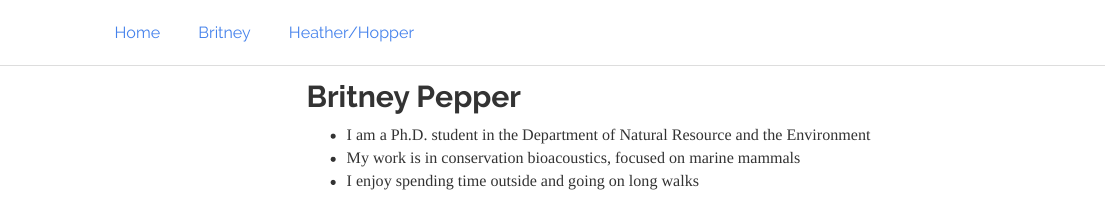
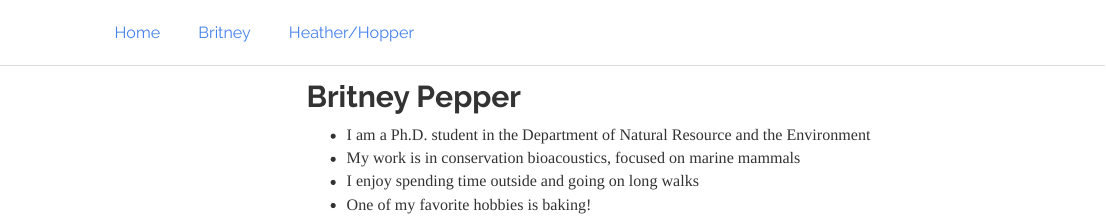
Before and after one commit to britney23p/assignment-3-bep72, an R Markdown document (britney.Rmd): the page in a window 1100 px wide, from its top. Rendered offline with R 4.5, knitr and Pandoc, with nearby package versions; menus at the side of the page are left out.

Commit message:
updated britney.Rmd

```diff
--- a/britney.Rmd
+++ b/britney.Rmd
@@ -11,3 +11,4 @@ library(tidyverse)
 - I am a Ph.D. student in the Department of Natural Resource and the Environment
 - My work is in conservation bioacoustics, focused on marine mammals
 - I enjoy spending time outside and going on long walks
+- One of my favorite hobbies is baking!
```
